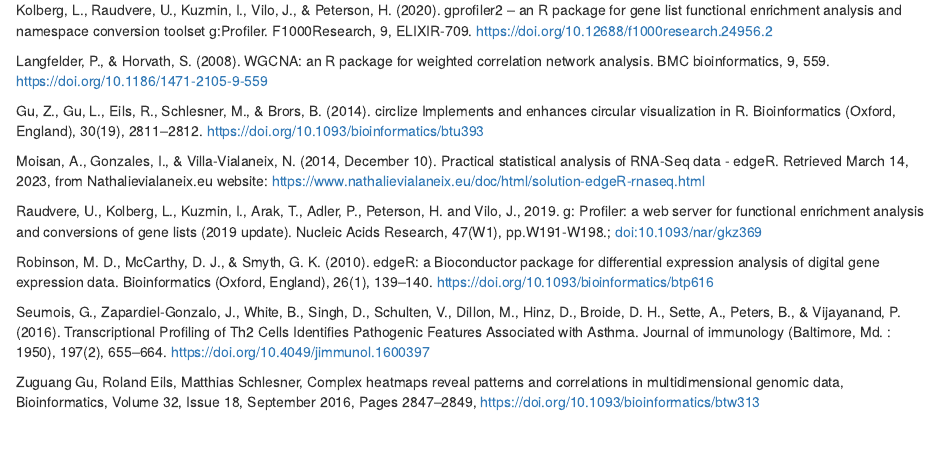
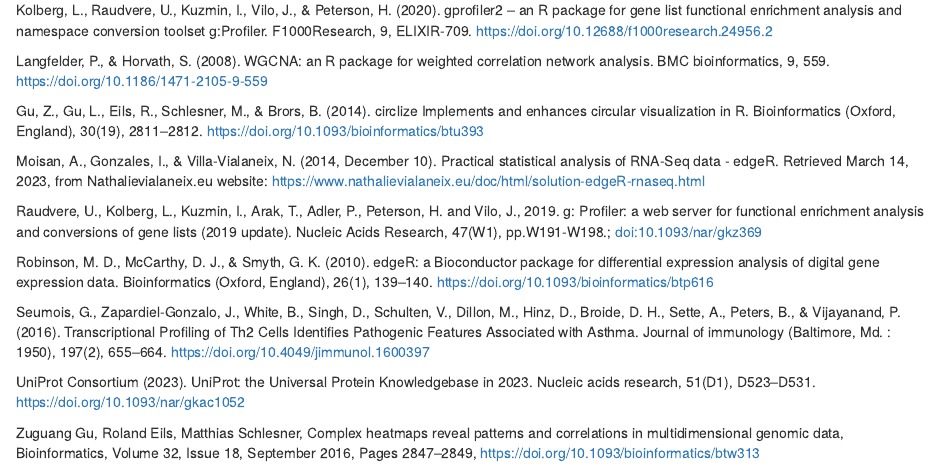
Before and after one commit to bcb420-2023/Annie_Liu, an R Markdown document (A2/A2_Annie_Liu.Rmd): the page in a window 1100 px wide, from 170 px down. The pictures show the output file A2/A2_Annie_Liu.html that the author committed with the source, opened offline.

Commit message:
I forgot to cite uniprot

```diff
--- a/A2/A2_Annie_Liu.Rmd
+++ b/A2/A2_Annie_Liu.Rmd
@@ -487,4 +487,6 @@
 
 Seumois, G., Zapardiel-Gonzalo, J., White, B., Singh, D., Schulten, V., Dillon, M., Hinz, D., Broide, D. H., Sette, A., Peters, B., & Vijayanand, P. (2016). Transcriptional Profiling of Th2 Cells Identifies Pathogenic Features Associated with Asthma. Journal of immunology (Baltimore, Md. : 1950), 197(2), 655–664. https://doi.org/10.4049/jimmunol.1600397
 
+UniProt Consortium (2023). UniProt: the Universal Protein Knowledgebase in 2023. Nucleic acids research, 51(D1), D523–D531. https://doi.org/10.1093/nar/gkac1052
+
 Zuguang Gu, Roland Eils, Matthias Schlesner, Complex heatmaps reveal patterns and correlations in multidimensional genomic data, Bioinformatics, Volume 32, Issue 18, September 2016, Pages 2847–2849, https://doi.org/10.1093/bioinformatics/btw313
```
Also changed, not shown: A2/A2_Annie_Liu.html.
